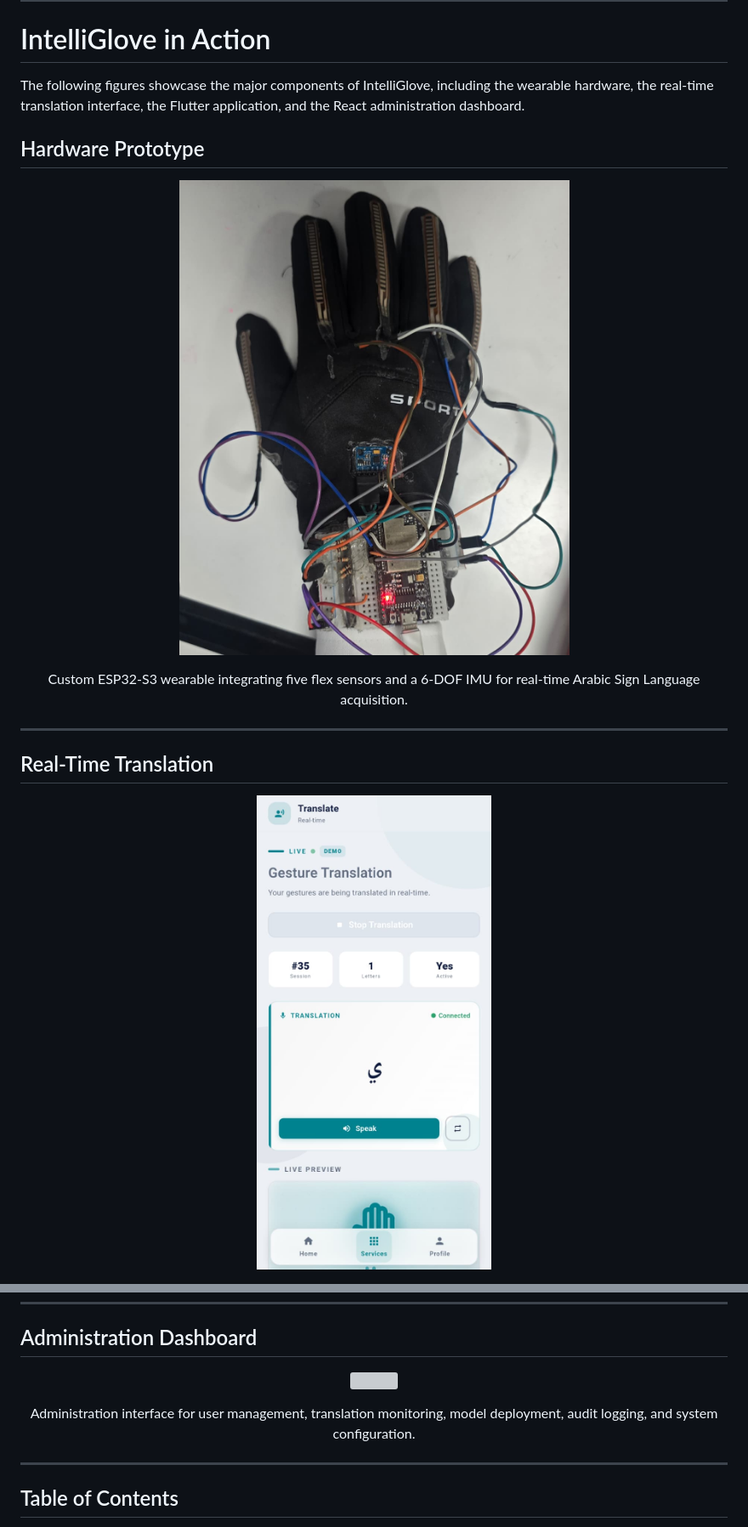
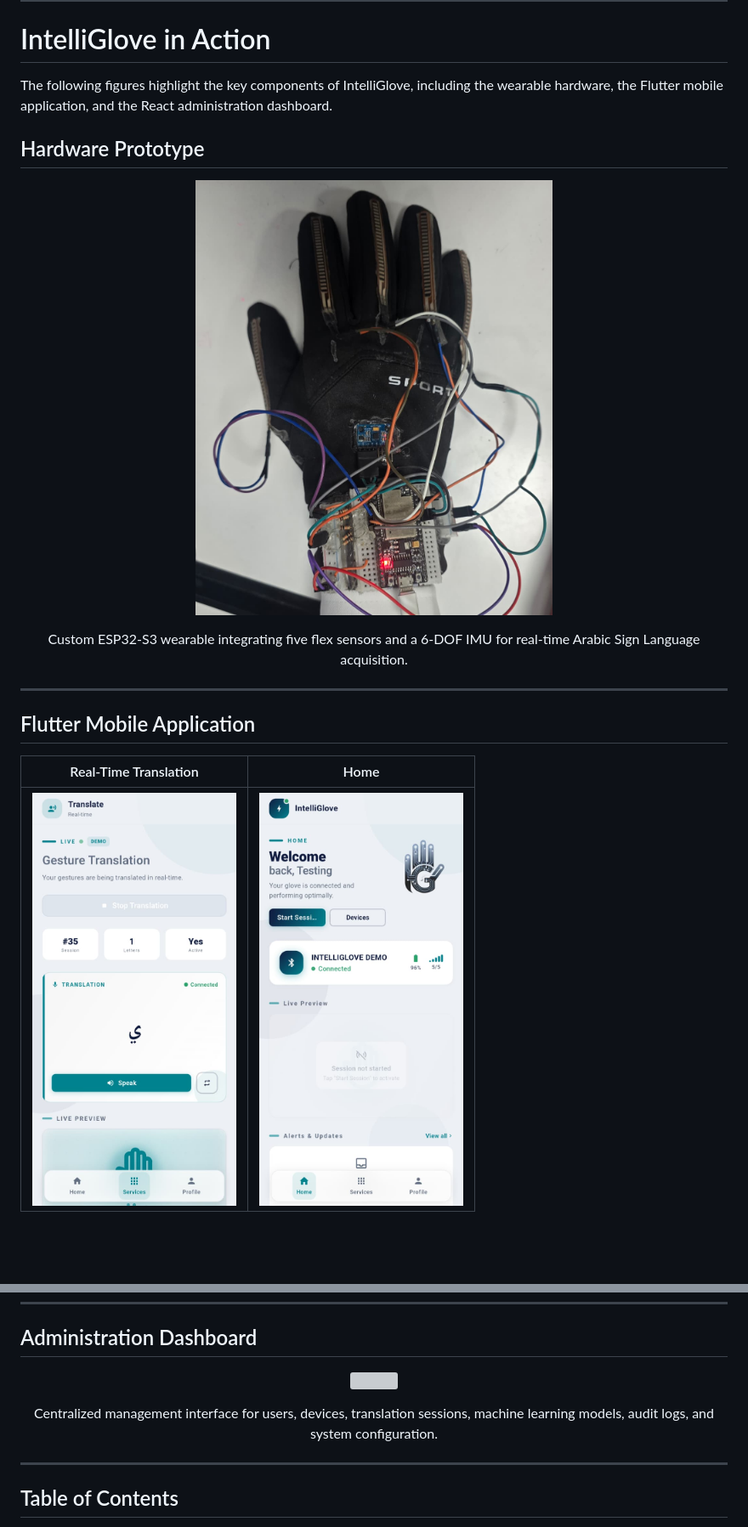
Before and after one commit to jassermedhat/IntelliGlove, a Markdown page: README.md, 2 parts joined by grey strips. Shown at 85% size. Rendered like a GitHub page; blank space fills up the shorter version; grey boxes are pictures that could not be loaded.

Commit message:
Update README with revised component descriptions and images

```diff
--- a/README.md
+++ b/README.md
@@ -53,12 +53,12 @@ The system makes three contributions:
 
 # IntelliGlove in Action
 
-The following figures showcase the major components of IntelliGlove, including the wearable hardware, the real-time translation interface, the Flutter application, and the React administration dashboard.
+The following figures highlight the key components of IntelliGlove, including the wearable hardware, the Flutter mobile application, and the React administration dashboard.
 
 ## Hardware Prototype
 
 <p align="center">
-  <img src="assets/glove.jpeg" width="650">
+  <img src="assets/glove.jpeg" width="420">
 </p>
 
 <p align="center">
@@ -67,9 +67,9 @@ Custom ESP32-S3 wearable integrating five flex sensors and a 6-DOF IMU for real-
 
 ---
 
-## Real-Time Translation
+## Flutter Mobile Application
 
-<p align="center">
-  <img src="assets/translation.jpeg" width="900">
-</p>
+| Real-Time Translation | Home |
+|:---:|:---:|
+| <img src="assets/translation.jpeg" width="240"> | <img src="assets/home.jpeg" width="240"> |
 
@@ -102,7 +94,7 @@ Live Arabic Sign Language recognition with real-time text output and optional te
 </p>
 
 <p align="center">
-Administration interface for user management, translation monitoring, model deployment, audit logging, and system configuration.
+Centralized management interface for users, devices, translation sessions, machine learning models, audit logs, and system configuration.
 </p>
 
 ---
```
Also changed, not shown: other parts of README.md (+9 -17 lines).
